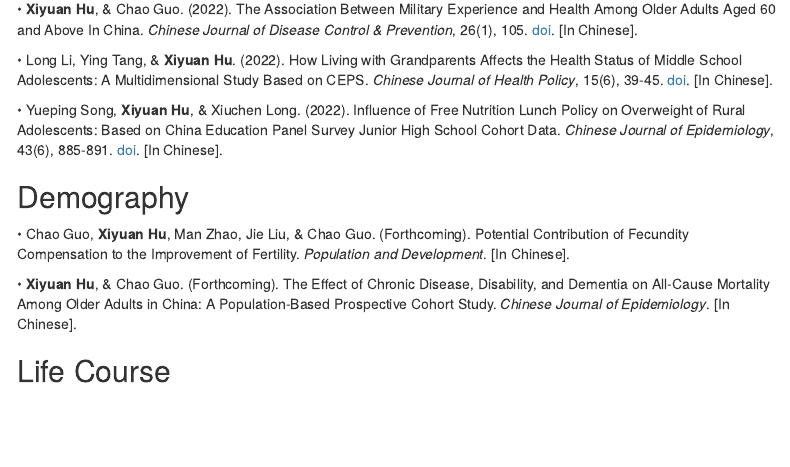
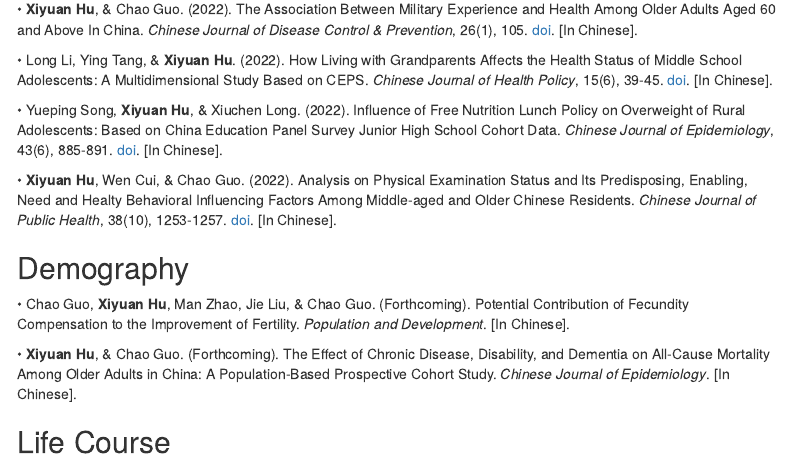
Before and after one commit to Pixaoxiuxia/sky, an R Markdown document (content/Publications.Rmd): the page in a window 1100 px wide, from 370 px down. Rendered offline with R 4.5, knitr and Pandoc, with nearby package versions; menus at the side of the page are left out.

Commit message:
paper1124

```diff
--- a/content/Publications.Rmd
+++ b/content/Publications.Rmd
@@ -22,6 +22,8 @@ output:
 • Long Li, Ying Tang, & **Xiyuan Hu**. (2022). How Living with Grandparents Affects the Health Status of Middle School Adolescents: A Multidimensional Study Based on CEPS. *Chinese Journal of Health Policy*, 15(6), 39-45. [doi](https://www.webofscience.com/wos/alldb/full-record/CSCD:7278575). [In Chinese].
 
 • Yueping Song, **Xiyuan Hu**, & Xiuchen Long. (2022). Influence of Free Nutrition Lunch Policy on Overweight of Rural Adolescents: Based on China Education Panel Survey Junior High School Cohort Data. *Chinese Journal of Epidemiology*, 43(6), 885-891. [doi](https://www.webofscience.com/wos/alldb/full-record/MEDLINE:35725346). [In Chinese].
+
+• **Xiyuan Hu**, Wen Cui, & Chao Guo. (2022). Analysis on Physical Examination Status and Its Predisposing, Enabling, Need and Healty Behavioral Influencing Factors Among Middle-aged and Older Chinese Residents. *Chinese Journal of Public Health*, 38(10), 1253-1257. [doi](https://www.zgggws.com/cn/article/doi/10.11847/zgggws1136992). [In Chinese].
 
 ## Demography
 
```
